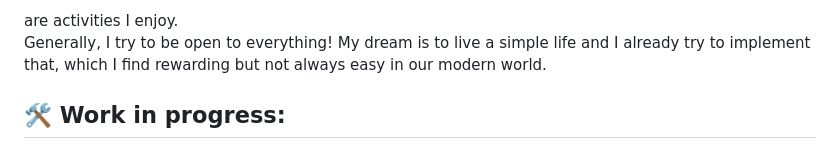
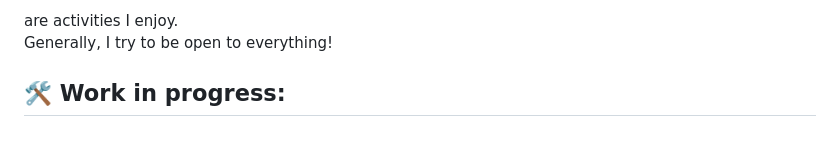
Before and after one commit to olepoeschl/olepoeschl, a Markdown page: README.md, the part around the change. Drawn GitHub-style.

Commit message:
Update README to simplify personal description
Removed a sentence about living a simple life from the README.

```diff
--- a/README.md
+++ b/README.md
@@ -12,7 +12,7 @@ Beyond my dev life:
 - and sometimes producing hip-hop beats
 
 are activities I enjoy. <br>
-Generally, I try to be open to everything! My dream is to live a simple life and I already try to implement that, which I find rewarding but not always easy in our modern world.
+Generally, I try to be open to everything!
 
 ###
 
```
